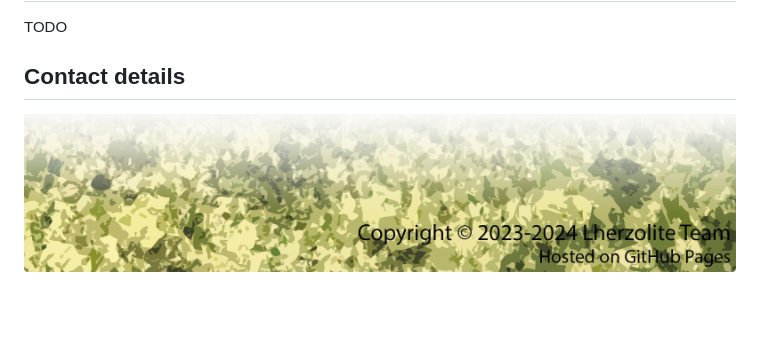
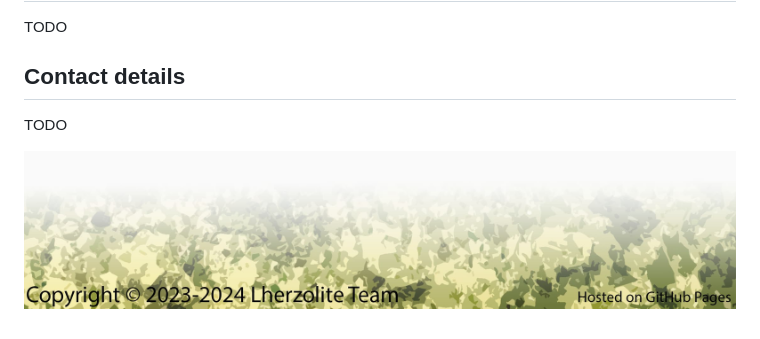
Before and after one commit to lherzolite2024/lherzolite2024.github.io, a Markdown page: lherzolite_website_src.md, the part around the change. Drawn GitHub-style; pictures changed too: imgs/end.jpg; blank space fills up the shorter version.

Commit message:
update website

```diff
--- a/lherzolite_website_src.md
+++ b/lherzolite_website_src.md
@@ -164,5 +164,8 @@ TODO
 
 ## Contact details
 
+TODO
+
+
 
 ![](https://raw.githubusercontent.com/lherzolite2024/lherzolite2024.github.io/main/imgs/end.jpg)
```
Also changed, not shown: imgs/faro-ortegal.jpg (deleted), imgs/header_old.jpg (deleted), 1 other file.
